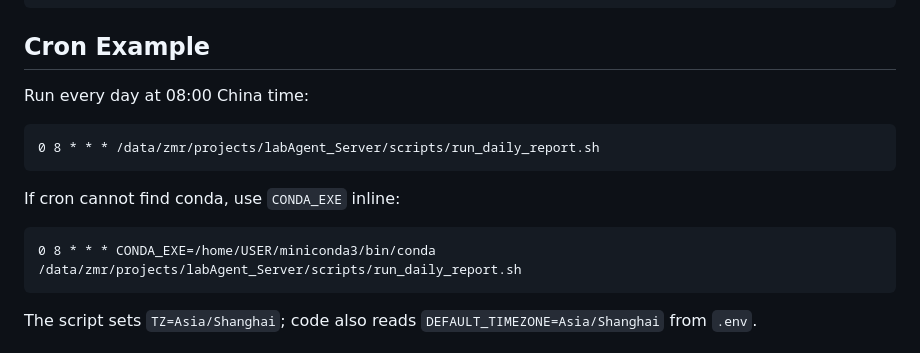
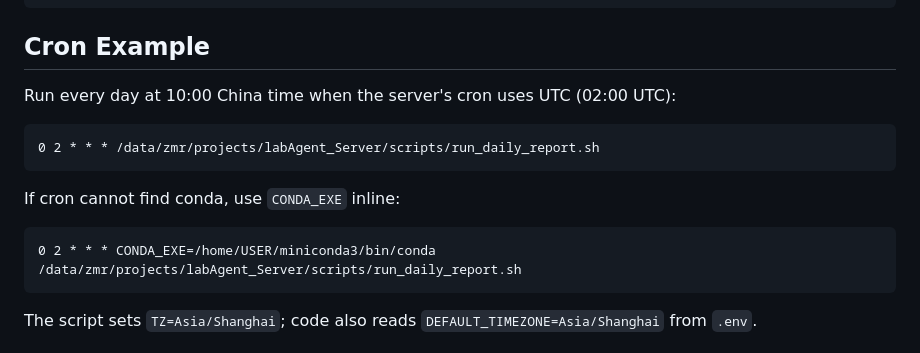
Before and after one commit to MrZ-Condmat/LabAgent_Server, a Markdown page: SERVER_README.md, the part around the change. Rendered like a GitHub page.

Commit message:
Document 10 AM China time cron schedule

````diff
--- a/SERVER_README.md
+++ b/SERVER_README.md
@@ -68,16 +68,16 @@ Logs are appended to:
 
 ## Cron Example
 
-Run every day at 08:00 China time:
+Run every day at 10:00 China time when the server's cron uses UTC (02:00 UTC):
 
 ```cron
-0 8 * * * /data/zmr/projects/labAgent_Server/scripts/run_daily_report.sh
+0 2 * * * /data/zmr/projects/labAgent_Server/scripts/run_daily_report.sh
 ```
 
 If cron cannot find conda, use `CONDA_EXE` inline:
 
 ```cron
-0 8 * * * CONDA_EXE=/home/USER/miniconda3/bin/conda /data/zmr/projects/labAgent_Server/scripts/run_daily_report.sh
+0 2 * * * CONDA_EXE=/home/USER/miniconda3/bin/conda /data/zmr/projects/labAgent_Server/scripts/run_daily_report.sh
 ```
 
 The script sets `TZ=Asia/Shanghai`; code also reads `DEFAULT_TIMEZONE=Asia/Shanghai` from `.env`.
````
